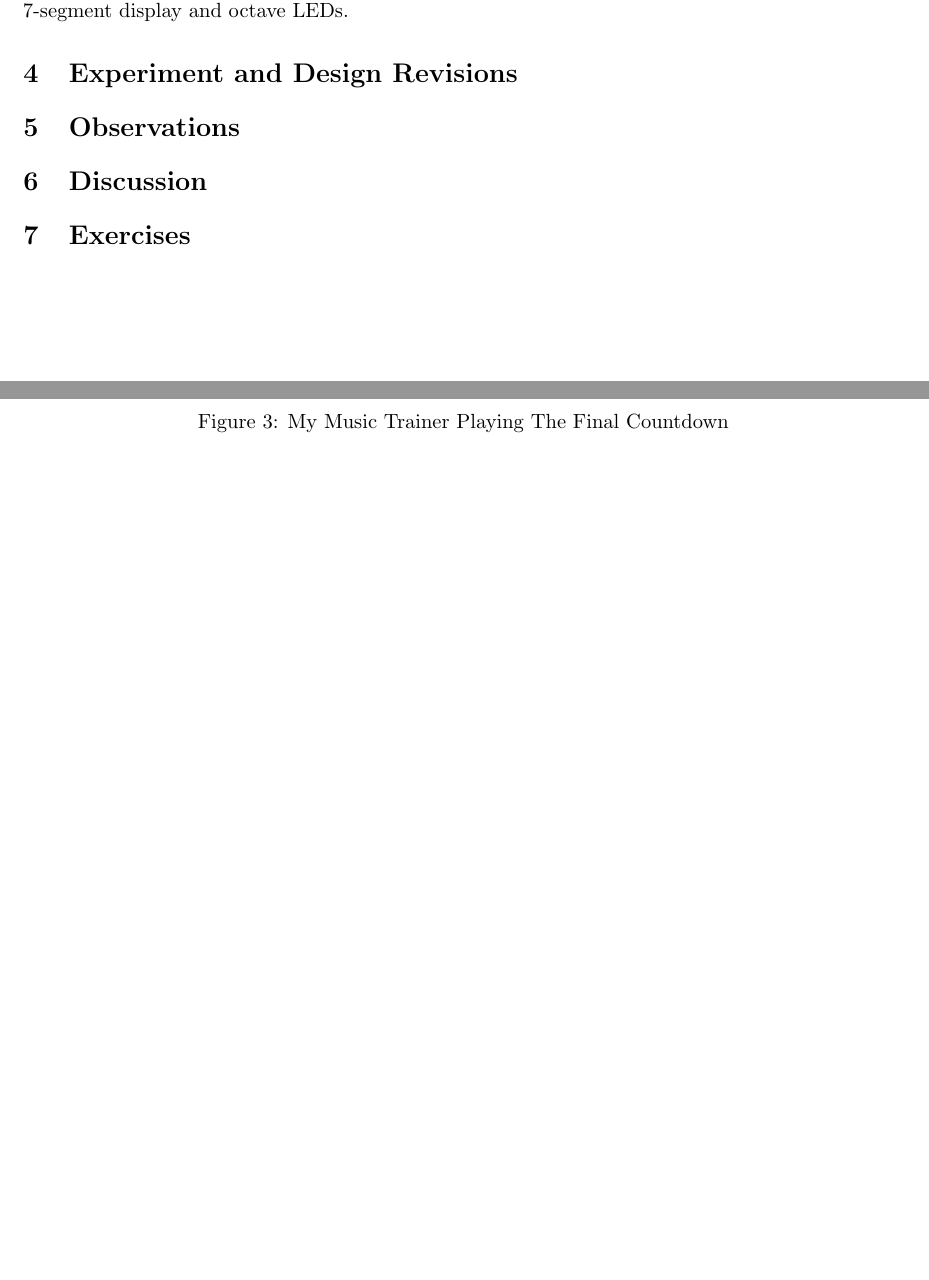
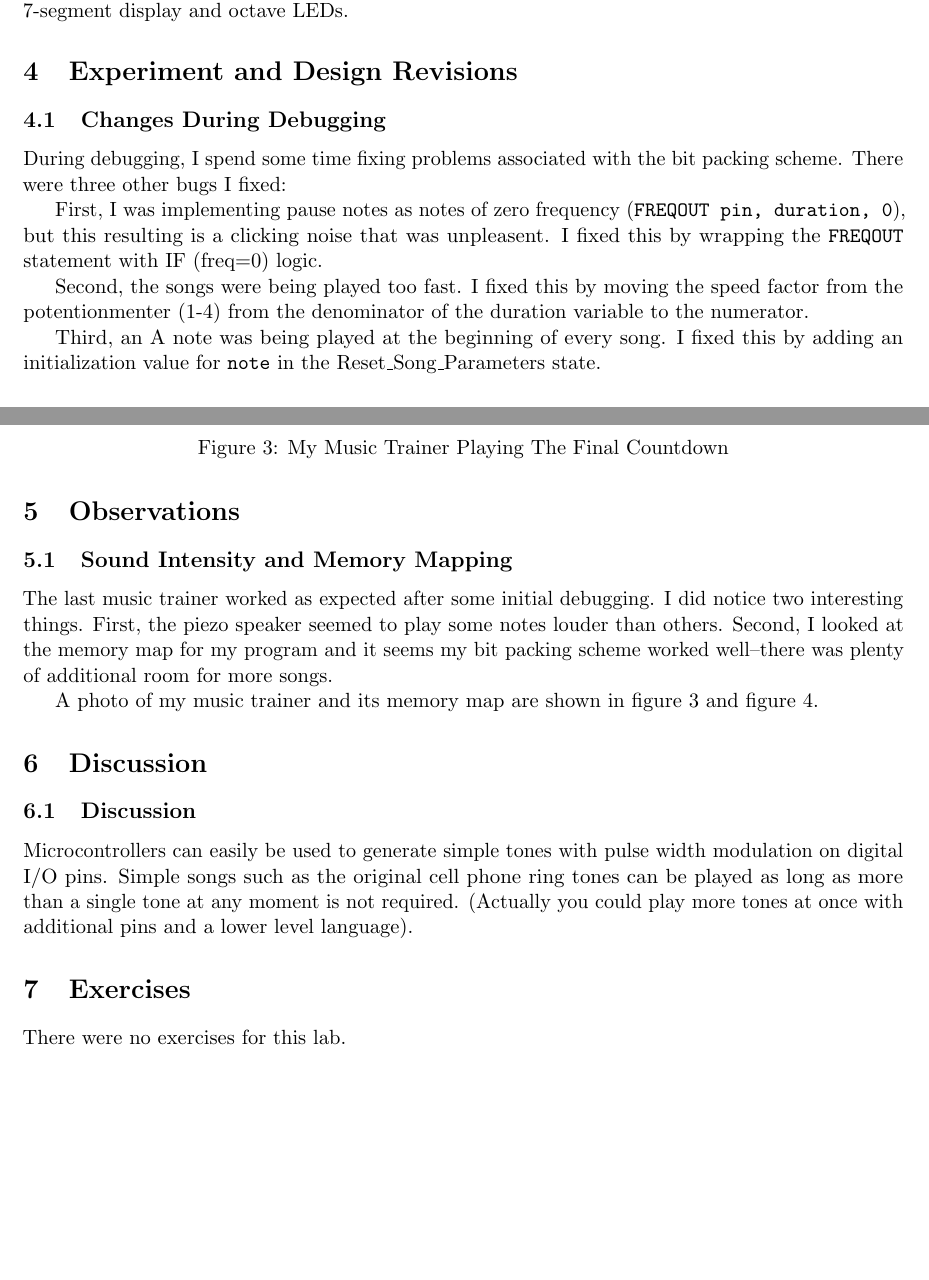
Before and after one commit to benlorenzetti/Embedded-Systems-Design, a LaTeX document (Lab-4/report.tex): two parts of pages 5 and 7 of 9 before the commit and two parts of pages 5 and 7 of 10 after it, joined at a grey line, cut so that both start at the same text, the shorter picture padded with empty space. Compiled offline with pdfLaTeX.

Commit message:
Lab 4 Remaining Sections Complete

```diff
--- a/Lab-4/report.tex
+++ b/Lab-4/report.tex
@@ -256,9 +256,38 @@ see notes displayed on the 7-segment display and octave LEDs.
 
 \section{Experiment and Design Revisions}
 
+\subsection{Changes During Debugging}
+
+During debugging, I spend some time fixing problems associated with the bit packing scheme.
+There were three other bugs I fixed:
+
+First, I was implementing pause notes as notes of zero frequency (\texttt{FREQOUT pin, duration, 0}),
+but this resulting is a clicking noise that was unpleasent. I fixed this by wrapping the
+\texttt{FREQOUT} statement with \text{IF (freq=0)} logic.
+
+Second, the songs were being played too fast. I fixed this by moving the speed factor
+from the potentionmenter (1-4) from the denominator of the duration variable to the
+numerator.
+
+Third, an A note was being played at the beginning of every song. I fixed this by adding
+an initialization value for \texttt{note} in the \text{Reset\_Song\_Parameters} state.
+
 \section{Observations}
 
-\begin{figure}[h!]
+\subsection{Sound Intensity and Memory Mapping}
+
+The last music trainer worked as expected after some initial debugging.
+I did notice two interesting things.
+First, the piezo speaker seemed to play some notes louder than others.
+Second, I looked at the memory map for my program and it seems my bit
+packing scheme worked well--there was plenty of additional room for
+more songs.
+
+A photo of my music trainer and its memory map are shown in
+\hyperref[the-music-trainer]{figure \ref{the-music-trainer}} and
+\hyperref[memory-map]{figure \ref{memory-map}}.
+
+\begin{figure}
 \centering
 \includegraphics[width=0.6\textwidth]{the-music-trainer.jpg}
 \caption{My Music Trainer Playing The Final Countdown}
@@ -274,7 +303,18 @@ see notes displayed on the 7-segment display and octave LEDs.
 
 \section{Discussion}
 
+\subsection{Discussion}
+
+Microcontrollers can easily be used to generate simple tones with
+pulse width modulation on digital I/O pins.
+Simple songs such as the original cell phone ring tones can be played
+as long as more than a single tone at any moment is not required.
+(Actually you could play more tones at once with additional pins
+and a lower level language).
+
 \section{Exercises}
+
+There were no exercises for this lab.
 
 \clearpage
 
```
Also changed, not shown: Lab-4/report.tex (2 more changed lines).
